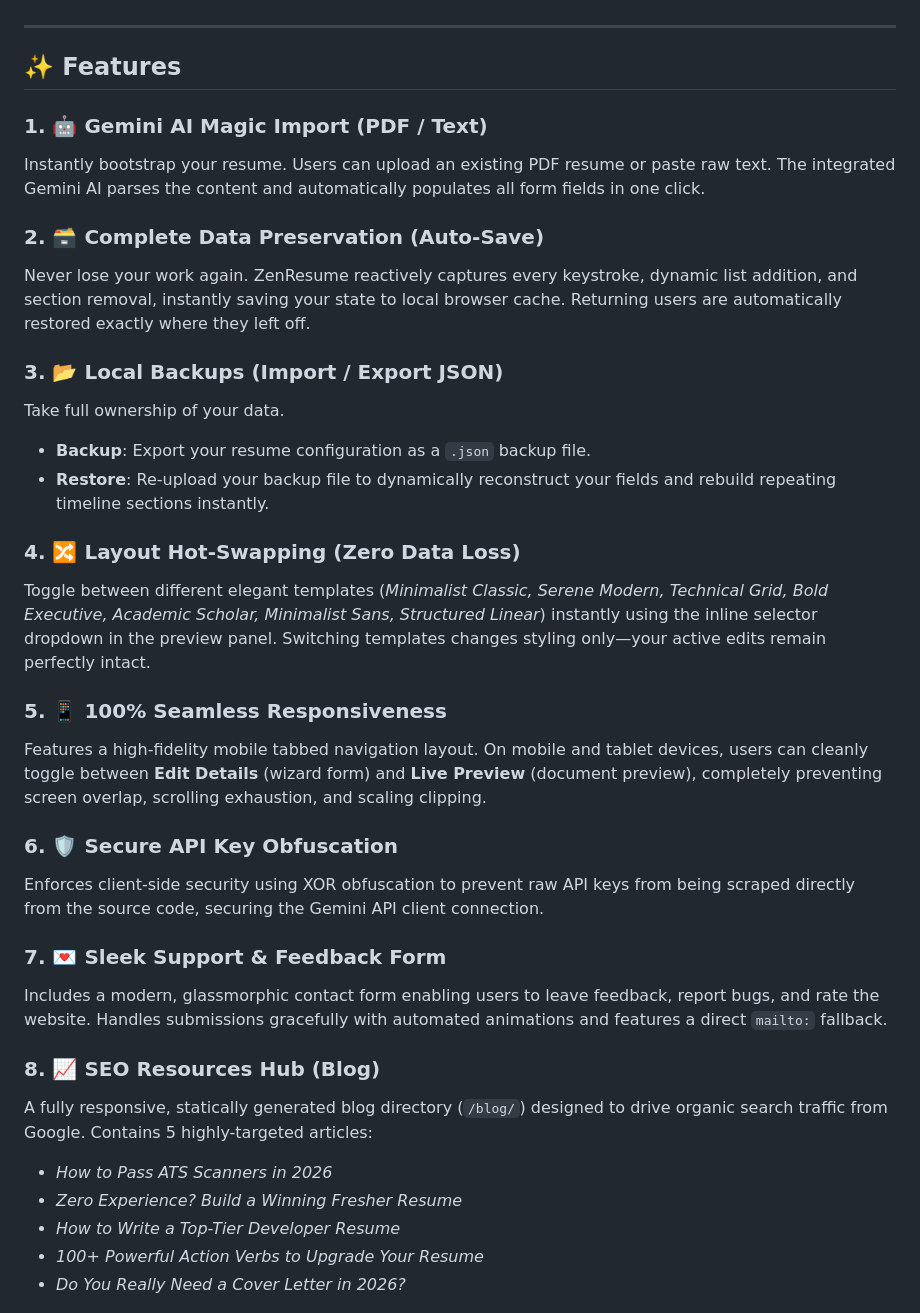
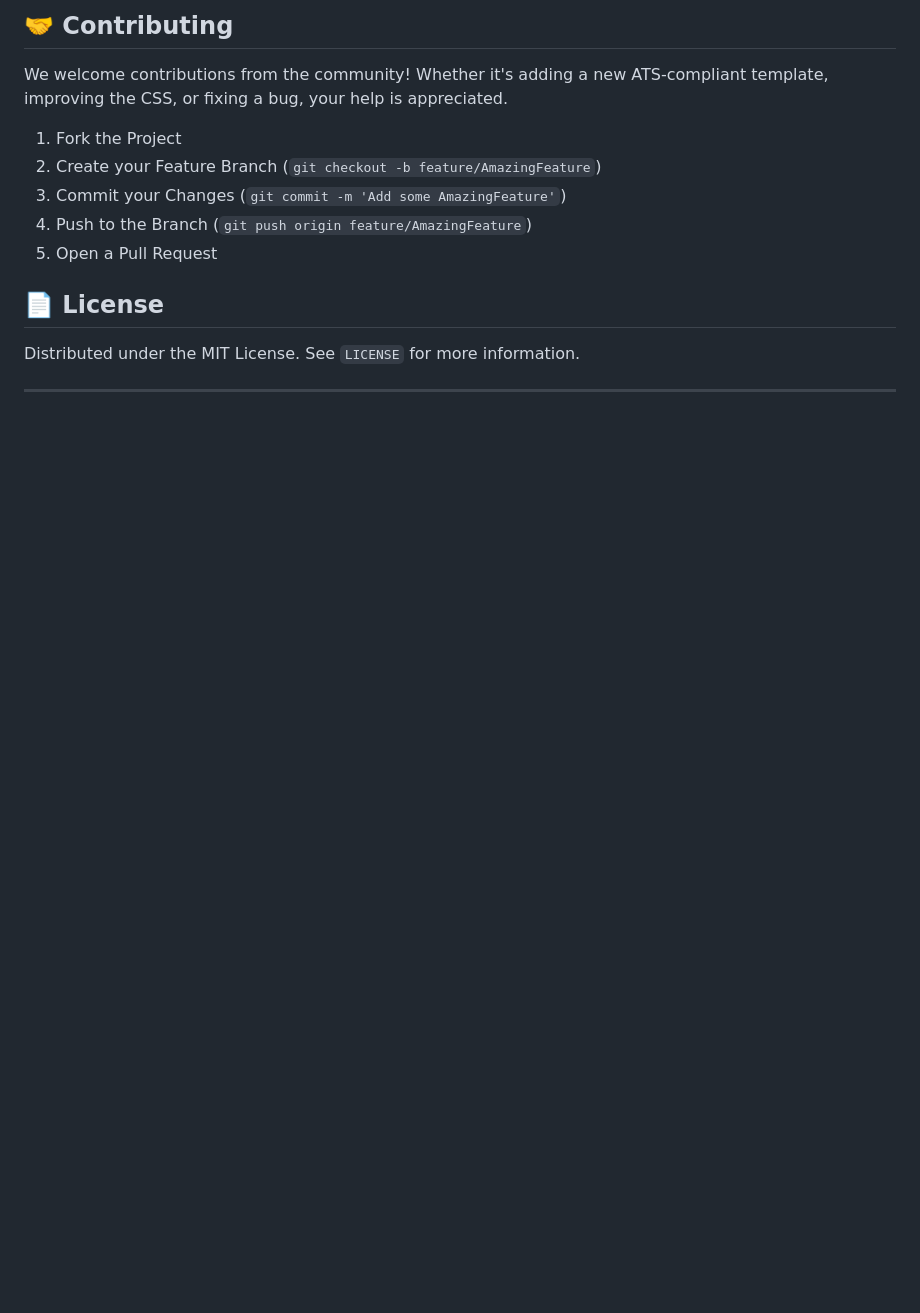
Before and after one commit to jagadeesvarrao-design/resume-builder, a Markdown page: README.md, the part around one of its changes. Rendered like a GitHub page; blank space fills up the shorter version.

Commit message:
docs: Add high-converting open-source README with ATS compliance and privacy features highlighted

```diff
--- a/README.md
+++ b/README.md
@@ -7,36 +62,15 @@ ZenResume is an elegant, client-side web application designed to help profession
+## 🤝 Contributing
+
+We welcome contributions from the community! Whether it's adding a new ATS-compliant template, improving the CSS, or fixing a bug, your help is appreciated.
+
+1. Fork the Project
+2. Create your Feature Branch (`git checkout -b feature/AmazingFeature`)
+3. Commit your Changes (`git commit -m 'Add some AmazingFeature'`)
+4. Push to the Branch (`git push origin feature/AmazingFeature`)
+5. Open a Pull Request
+
+## 📄 License
+
+Distributed under the MIT License. See `LICENSE` for more information.
 
 ---
-
-## ✨ Features
-
-### 1. 🤖 Gemini AI Magic Import (PDF / Text)
-Instantly bootstrap your resume. Users can upload an existing PDF resume or paste raw text. The integrated Gemini AI parses the content and automatically populates all form fields in one click.
-
-### 2. 🗃️ Complete Data Preservation (Auto-Save)
-Never lose your work again. ZenResume reactively captures every keystroke, dynamic list addition, and section removal, instantly saving your state to local browser cache. Returning users are automatically restored exactly where they left off.
-
-### 3. 📂 Local Backups (Import / Export JSON)
-Take full ownership of your data.
-*   **Backup**: Export your resume configuration as a `.json` backup file.
-*   **Restore**: Re-upload your backup file to dynamically reconstruct your fields and rebuild repeating timeline sections instantly.
-
-### 4. 🔀 Layout Hot-Swapping (Zero Data Loss)
-Toggle between different elegant templates (*Minimalist Classic, Serene Modern, Technical Grid, Bold Executive, Academic Scholar, Minimalist Sans, Structured Linear*) instantly using the inline selector dropdown in the preview panel. Switching templates changes styling only—your active edits remain perfectly intact.
-
-### 5. 📱 100% Seamless Responsiveness
-Features a high-fidelity mobile tabbed navigation layout. On mobile and tablet devices, users can cleanly toggle between **Edit Details** (wizard form) and **Live Preview** (document preview), completely preventing screen overlap, scrolling exhaustion, and scaling clipping.
-
-### 6. 🛡️ Secure API Key Obfuscation
-Enforces client-side security using XOR obfuscation to prevent raw API keys from being scraped directly from the source code, securing the Gemini API client connection.
-
-### 7. 💌 Sleek Support & Feedback Form
-Includes a modern, glassmorphic contact form enabling users to leave feedback, report bugs, and rate the website. Handles submissions gracefully with automated animations and features a direct `mailto:` fallback.
-
-### 8. 📈 SEO Resources Hub (Blog)
-A fully responsive, statically generated blog directory (`/blog/`) designed to drive organic search traffic from Google. Contains 5 highly-targeted articles:
-*   *How to Pass ATS Scanners in 2026*
-*   *Zero Experience? Build a Winning Fresher Resume*
-*   *How to Write a Top-Tier Developer Resume*
-*   *100+ Powerful Action Verbs to Upgrade Your Resume*
-*   *Do You Really Need a Cover Letter in 2026?*
-
```
Also changed, not shown: other parts of README.md (+60 -32 lines).
